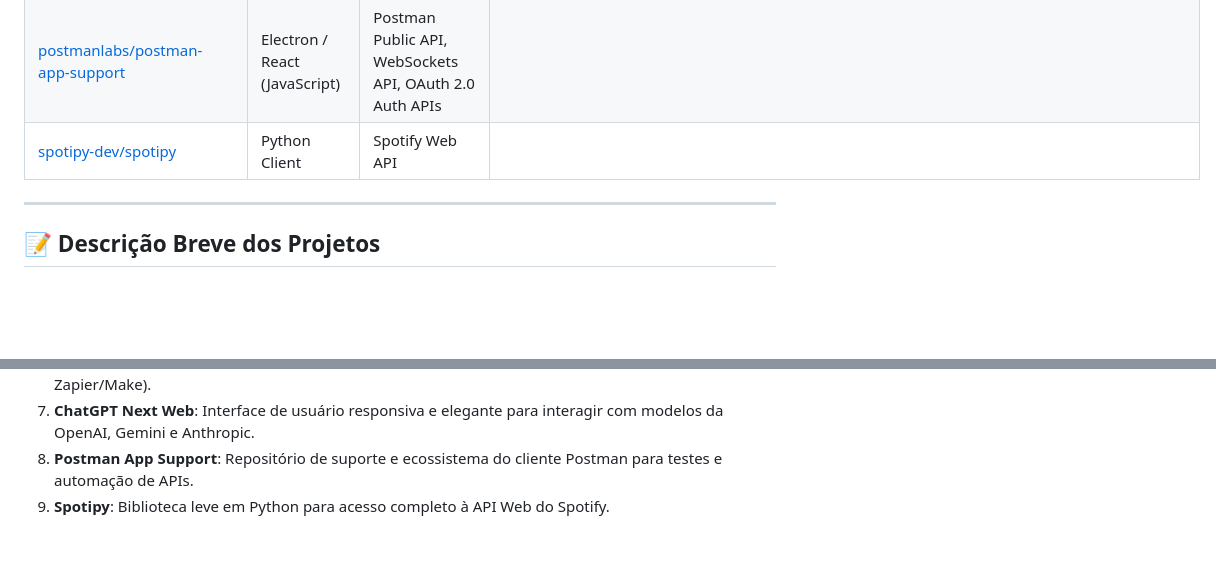
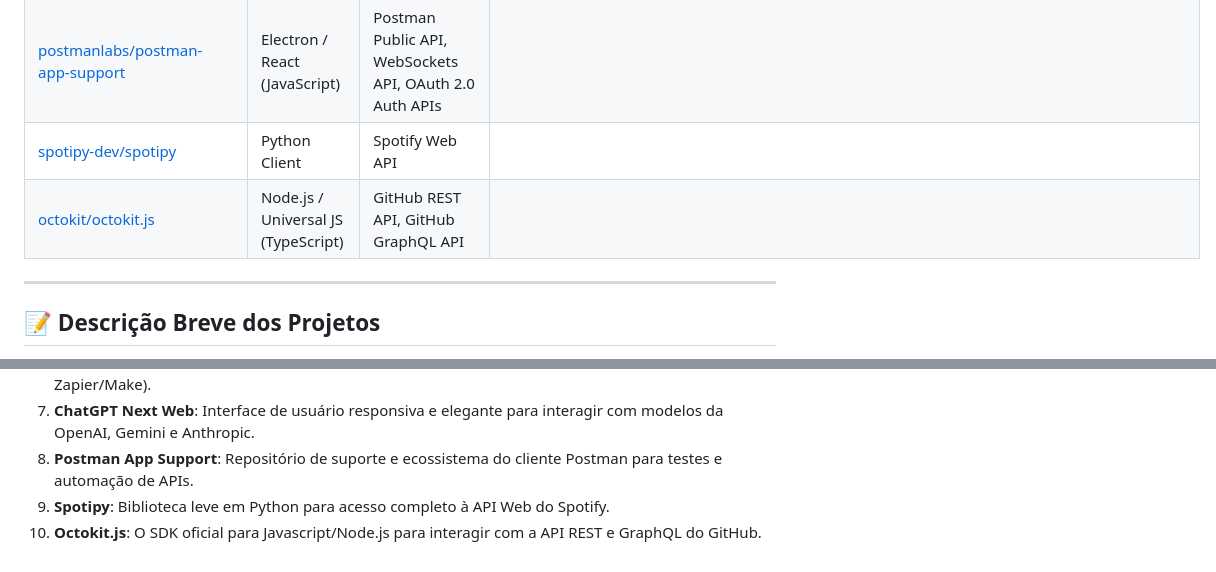
Before and after one commit to w-tangly/senai-framework-web, a Markdown page: aula_04/atividade.md, 2 parts joined by grey strips. Drawn GitHub-style; blank space fills up the shorter version.

Commit message:
doc(atividade_aula04) - add do decimo repositorio

```diff
--- a/aula_04/atividade.md
+++ b/aula_04/atividade.md
@@ -15,6 +15,7 @@ Uma seleção de 10 projetos populares e relevantes no GitHub que fazem uso de A
 | [ChatGPTNextWeb/ChatGPT-Next-Web](https://github.com/ChatGPTNextWeb/ChatGPT-Next-Web) | Next.js / React (TypeScript) | OpenAI Chat Completion API, Google Gemini API, Claude API | Lendo a página inicial do projeto é possível ver o "roadmap" da aplicaçã e em um dos objetivos já concluídos está a conexão e uso de diferentes APIs |
 | [postmanlabs/postman-app-support](https://github.com/postmanlabs/postman-app-support) | Electron / React (JavaScript) | Postman Public API, WebSockets API, OAuth 2.0 Auth APIs |
 | [spotipy-dev/spotipy](https://github.com/spotipy-dev/spotipy) | Python Client | Spotify Web API |
+| [octokit/octokit.js](https://github.com/octokit/octokit.js) | Node.js / Universal JS (TypeScript) | GitHub REST API, GitHub GraphQL API |
 
 ---
 
@@ -29,3 +30,4 @@ Uma seleção de 10 projetos populares e relevantes no GitHub que fazem uso de A
 7. **ChatGPT Next Web**: Interface de usuário responsiva e elegante para interagir com modelos da OpenAI, Gemini e Anthropic.
 8. **Postman App Support**: Repositório de suporte e ecossistema do cliente Postman para testes e automação de APIs.
 9. **Spotipy**: Biblioteca leve em Python para acesso completo à API Web do Spotify.
+10. **Octokit.js**: O SDK oficial para Javascript/Node.js para interagir com a API REST e GraphQL do GitHub.
```
